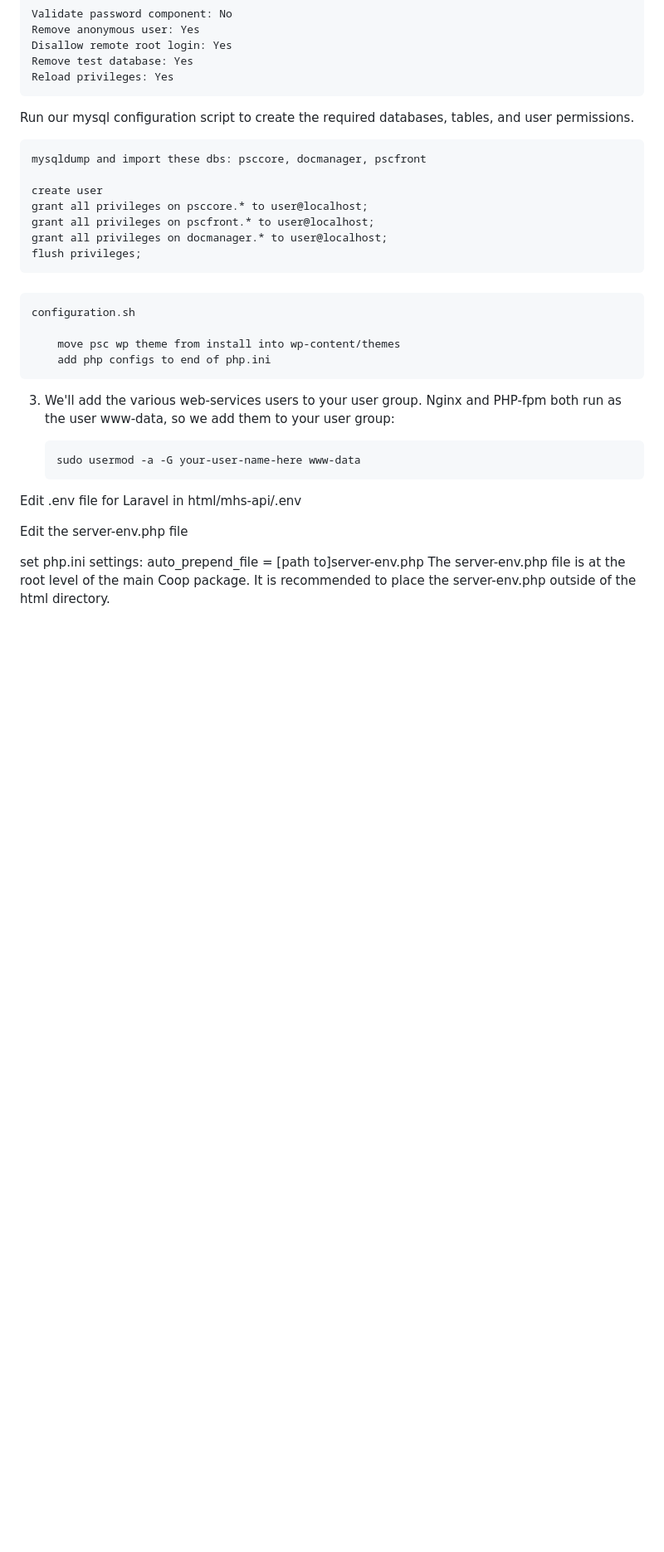
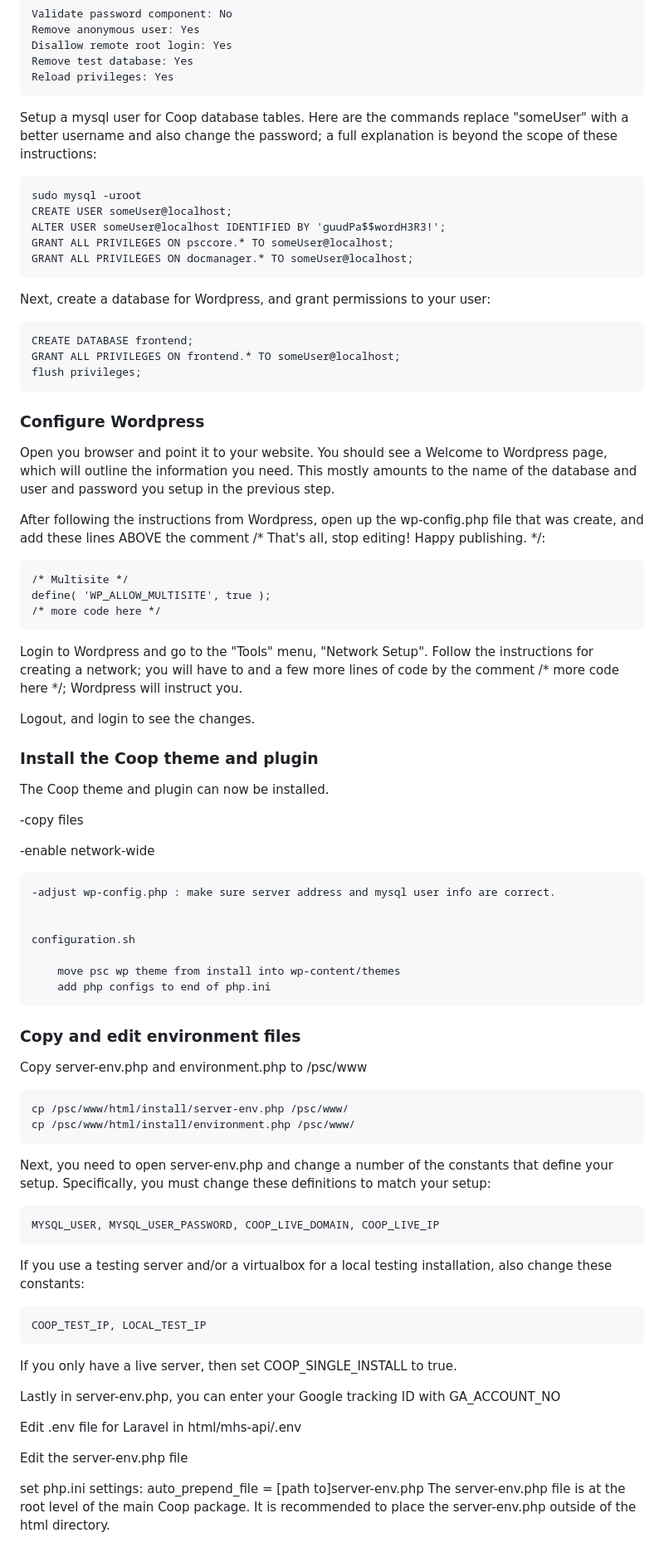
Before and after one commit to mhsdeveloper/psc-full, a Markdown page: install/install.md, the part around the change printed below. Shown: that part at 83% size. GitHub-like rendering; blank space fills up the shorter version.

Commit message:
more install insctructions

````diff
--- a/install/install.md
+++ b/install/install.md
@@ -207,20 +215,48 @@ Answer the question as follows:
 	Remove test database: Yes
 	Reload privileges: Yes
 
-Run our mysql configuration script to create the required databases, tables, and user permissions.
+Setup a mysql user for Coop database tables. Here are the commands replace "someUser" with a better username and also change the password; a full explanation is beyond the scope of these instructions:
 
+	sudo mysql -uroot
+	CREATE USER someUser@localhost;
+	ALTER USER someUser@localhost IDENTIFIED BY 'guudPa$$wordH3R3!';
+	GRANT ALL PRIVILEGES ON psccore.* TO someUser@localhost;
+	GRANT ALL PRIVILEGES ON docmanager.* TO someUser@localhost;
 
-	mysqldump and import these dbs: psccore, docmanager, pscfront
+Next, create a database for Wordpress, and grant permissions to your user:
 
-	create user
-	grant all privileges on psccore.* to user@localhost;
-	grant all privileges on pscfront.* to user@localhost;
-	grant all privileges on docmanager.* to user@localhost;
+	CREATE DATABASE frontend;
+	GRANT ALL PRIVILEGES ON frontend.* TO someUser@localhost;
 	flush privileges;
 
 
-###
 
+### Configure Wordpress
+
+Open you browser and point it to your website. You should see a Welcome to Wordpress page, which will outline the information you need. This mostly amounts to the name of the database and user and password you setup in the previous step.
+
+After following the instructions from Wordpress, open up the wp-config.php file that was create, and add these lines ABOVE the comment /* That's all, stop editing! Happy publishing. */:
+
+	/* Multisite */
+	define( 'WP_ALLOW_MULTISITE', true );
+	/* more code here */
+
+
+Login to Wordpress and go to the "Tools" menu, "Network Setup". Follow the instructions for creating a network; you will have to and a few more lines of code by the comment /* more code here */; Wordpress will instruct you.
+
+Logout, and login to see the changes.
+
+
+### Install the Coop theme and plugin
+
+The Coop theme and plugin can now be installed.
+
+-copy files
+
+-enable network-wide
+
+
+	-adjust wp-config.php : make sure server address and mysql user info are correct.
 
 
 	configuration.sh
@@ -232,11 +268,27 @@ Run our mysql configuration script to create the required databases, tables, and
 
 
 
-3. We'll add the various web-services users to your user group. Nginx and PHP-fpm both run as the user www-data, so we add them to your user group:
+### Copy and edit environment files
 
-	```
-    sudo usermod -a -G your-user-name-here www-data
-	```
+Copy server-env.php and environment.php to /psc/www
+
+	cp /psc/www/html/install/server-env.php /psc/www/
+	cp /psc/www/html/install/environment.php /psc/www/
+
+Next, you need to open server-env.php and change a number of the constants that define your setup. Specifically, you must change these definitions to match your setup:
+
+	MYSQL_USER, MYSQL_USER_PASSWORD, COOP_LIVE_DOMAIN, COOP_LIVE_IP
+
+If you use a testing server and/or a virtualbox for a local testing installation, also change these constants:
+
+	COOP_TEST_IP, LOCAL_TEST_IP
+
+If you only have a live server, then set COOP_SINGLE_INSTALL to true.
+
+Lastly in server-env.php, you can enter your Google tracking ID with GA_ACCOUNT_NO
+
+
+
 
 
 
````
Also changed, not shown: other parts of install/install.md (+14 -6 lines), install/ssl-in-nginx.md (+2 -0 lines), install/demo/portrait.jpg (added), 7 other files.
